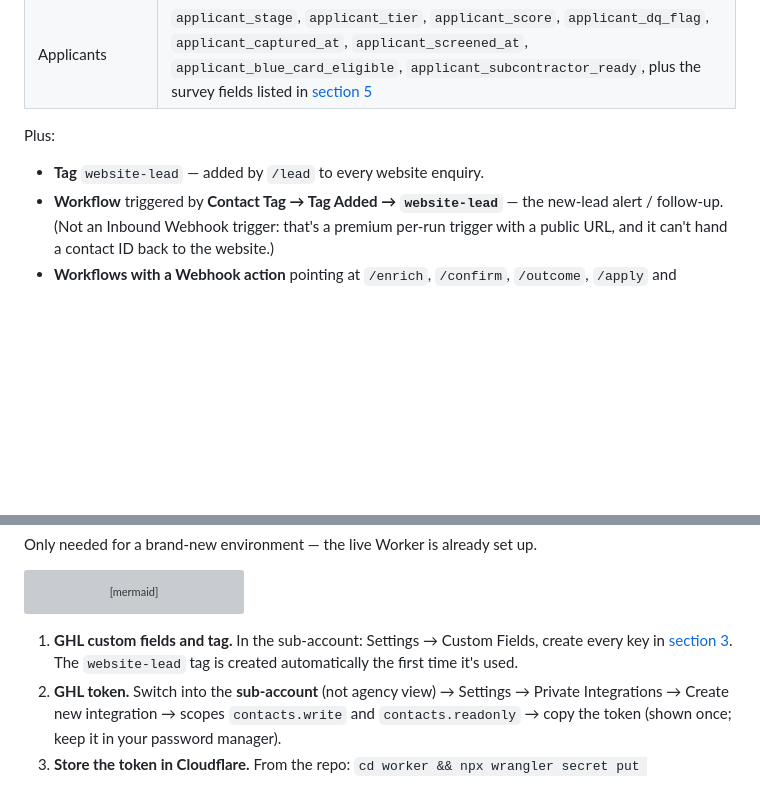
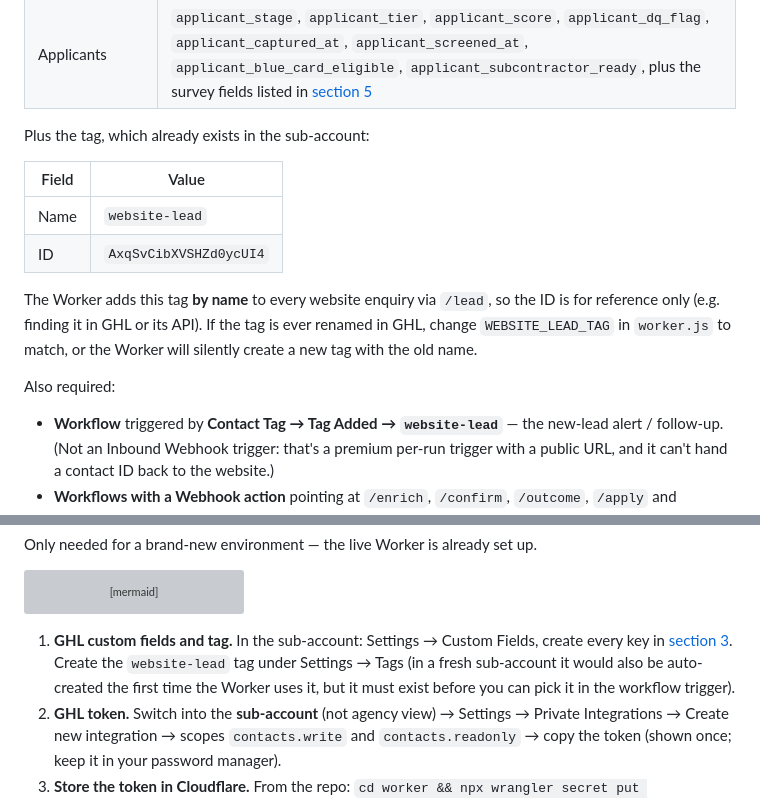
Before and after one commit to VantagePointFacilityServices/vpfs-website, a Markdown page: docs/WORKER.md, 2 parts joined by grey strips. Rendered like a GitHub page; blank space fills up the shorter version; grey boxes are pictures that could not be loaded.

Commit message:
Document the website-lead tag's GHL name and ID in WORKER.md
Co-Authored-By: Claude Opus 5.5 <noreply@anthropic.com>

````diff
--- a/docs/WORKER.md
+++ b/docs/WORKER.md
@@ -145,9 +145,20 @@ with exactly these keys:
 | Read/written by `/outcome` | `outcome_type`, `reschedule_attempts`, `loss_reason`, `noshow_attempts`, `lost_at_proposal_date` |
 | Applicants | `applicant_stage`, `applicant_tier`, `applicant_score`, `applicant_dq_flag`, `applicant_captured_at`, `applicant_screened_at`, `applicant_blue_card_eligible`, `applicant_subcontractor_ready`, plus the survey fields listed in [section 5](#5-the-job-applicant-journey) |
 
-Plus:
+Plus the tag, which already exists in the sub-account:
 
-- **Tag** `website-lead` — added by `/lead` to every website enquiry.
+| Field | Value |
+|---|---|
+| Name | `website-lead` |
+| ID | `AxqSvCibXVSHZd0ycUI4` |
+
+The Worker adds this tag **by name** to every website enquiry via `/lead`,
+so the ID is for reference only (e.g. finding it in GHL or its API). If the
+tag is ever renamed in GHL, change `WEBSITE_LEAD_TAG` in `worker.js` to
+match, or the Worker will silently create a new tag with the old name.
+
+Also required:
+
 - **Workflow** triggered by **Contact Tag → Tag Added → `website-lead`** —
   the new-lead alert / follow-up. (Not an Inbound Webhook trigger: that's a
   premium per-run trigger with a public URL, and it can't hand a contact ID
@@ -507,8 +518,10 @@ flowchart LR
 ```
 
 1. **GHL custom fields and tag.** In the sub-account: Settings → Custom
-   Fields, create every key in [section 3](#what-must-exist-in-ghl). The
-   `website-lead` tag is created automatically the first time it's used.
+   Fields, create every key in [section 3](#what-must-exist-in-ghl). Create
+   the `website-lead` tag under Settings → Tags (in a fresh sub-account it
+   would also be auto-created the first time the Worker uses it, but it
+   must exist before you can pick it in the workflow trigger).
 2. **GHL token.** Switch into the **sub-account** (not agency view) →
    Settings → Private Integrations → Create new integration → scopes
    `contacts.write` and `contacts.readonly` → copy the token (shown once;
````
